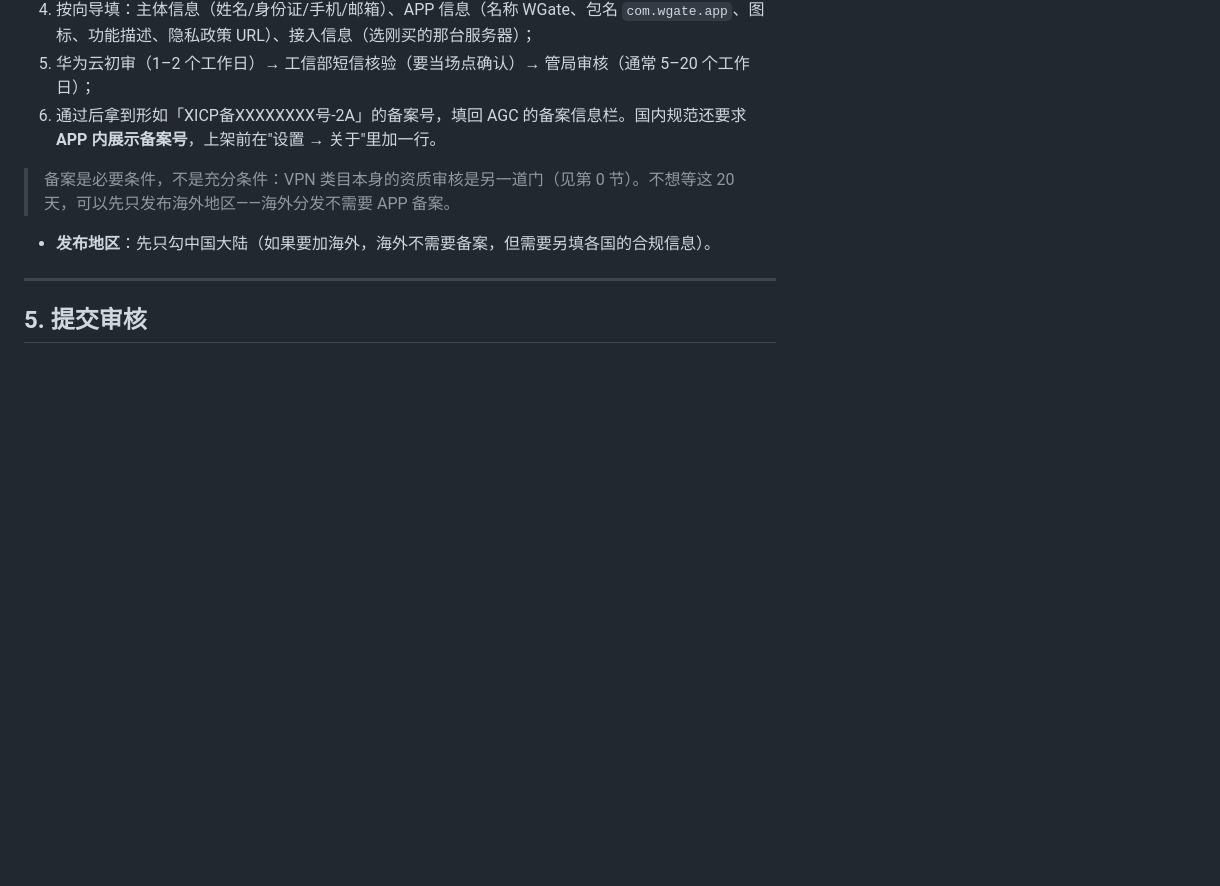
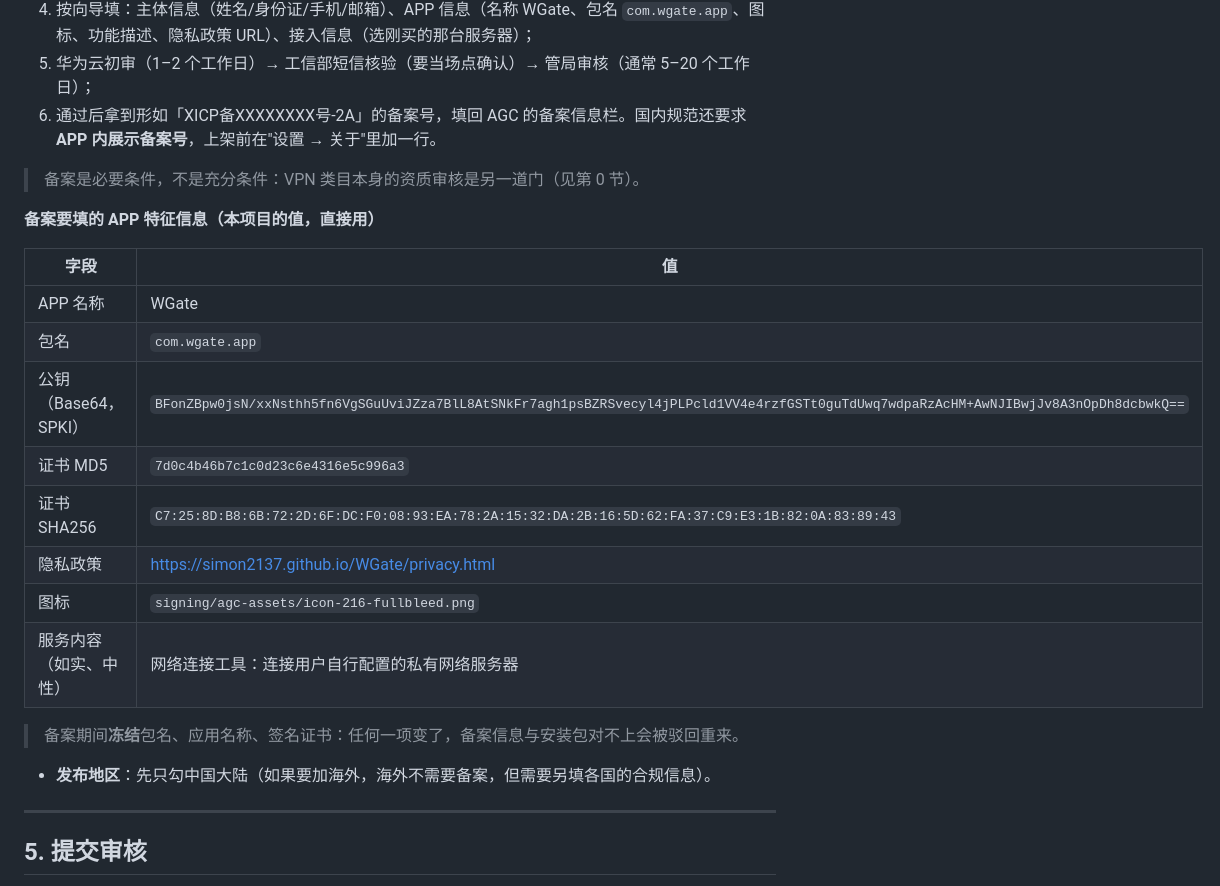
Before and after one commit to simon2137/WGate, a Markdown page: docs/AGC_PUBLISH.md, the part around the change. Drawn GitHub-style; blank space fills up the shorter version.

Commit message:
docs: 备案特征信息（公钥/MD5/包名）落到手册里

```diff
--- a/docs/AGC_PUBLISH.md
+++ b/docs/AGC_PUBLISH.md
@@ -250,7 +250,22 @@ AGC 会列出包内申请的权限，逐个填用途（必须中文）：
 5. 华为云初审（1–2 个工作日）→ 工信部短信核验（要当场点确认）→ 管局审核（通常 5–20 个工作日）；
 6. 通过后拿到形如「XICP备XXXXXXXX号-2A」的备案号，填回 AGC 的备案信息栏。国内规范还要求 **APP 内展示备案号**，上架前在"设置 → 关于"里加一行。
 
-> 备案是必要条件，不是充分条件：VPN 类目本身的资质审核是另一道门（见第 0 节）。不想等这 20 天，可以先只发布海外地区——海外分发不需要 APP 备案。
+> 备案是必要条件，不是充分条件：VPN 类目本身的资质审核是另一道门（见第 0 节）。
+
+**备案要填的 APP 特征信息（本项目的值，直接用）**
+
+| 字段 | 值 |
+|---|---|
+| APP 名称 | WGate |
+| 包名 | `com.wgate.app` |
+| 公钥（Base64，SPKI） | `BFonZBpw0jsN/xxNsthh5fn6VgSGuUviJZza7BlL8AtSNkFr7agh1psBZRSvecyl4jPLPcld1VV4e4rzfGSTt0guTdUwq7wdpaRzAcHM+AwNJIBwjJv8A3nOpDh8dcbwkQ==` |
+| 证书 MD5 | `7d0c4b46b7c1c0d23c6e4316e5c996a3` |
+| 证书 SHA256 | `C7:25:8D:B8:6B:72:2D:6F:DC:F0:08:93:EA:78:2A:15:32:DA:2B:16:5D:62:FA:37:C9:E3:1B:82:0A:83:89:43` |
+| 隐私政策 | <https://simon2137.github.io/WGate/privacy.html> |
+| 图标 | `signing/agc-assets/icon-216-fullbleed.png` |
+| 服务内容（如实、中性） | 网络连接工具：连接用户自行配置的私有网络服务器 |
+
+> 备案期间**冻结**包名、应用名称、签名证书：任何一项变了，备案信息与安装包对不上会被驳回重来。
 
 - **发布地区**：先只勾中国大陆（如果要加海外，海外不需要备案，但需要另填各国的合规信息）。
 
```
